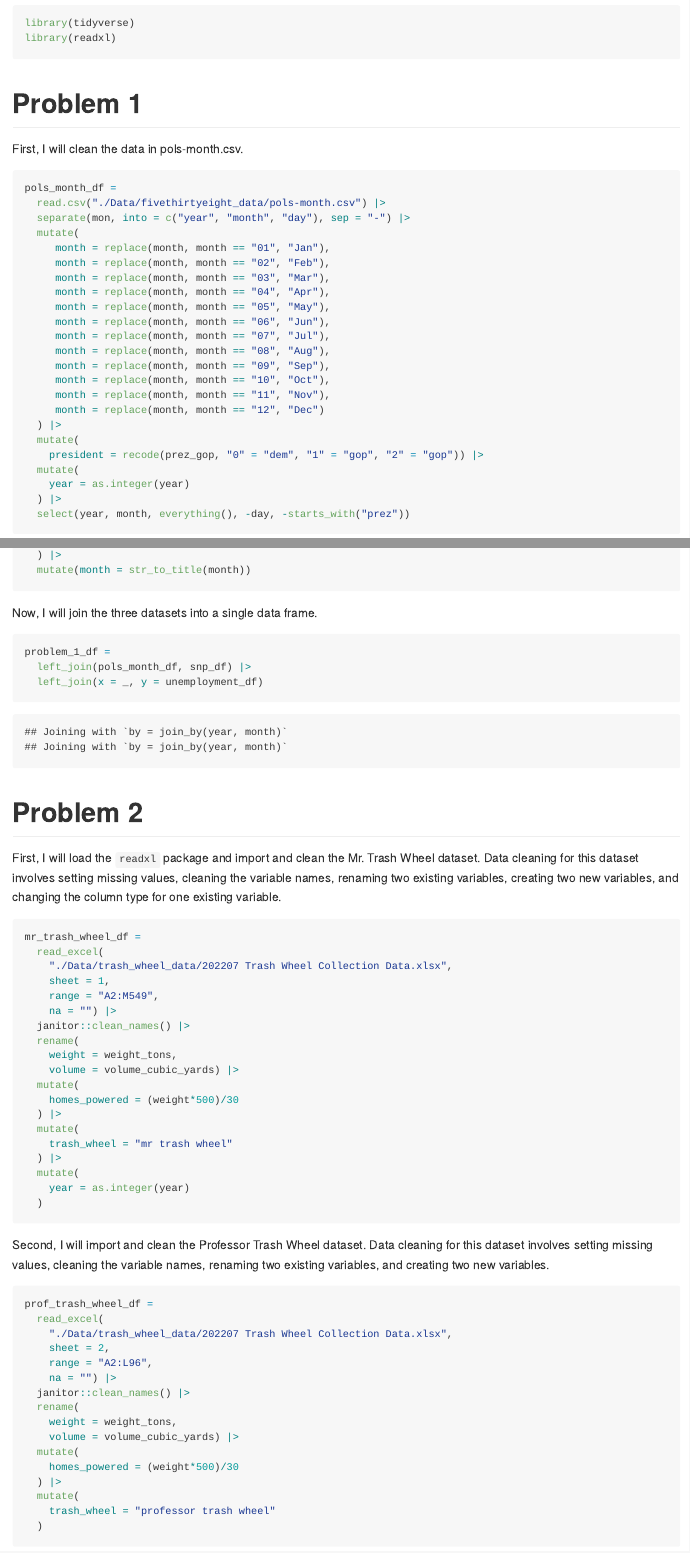
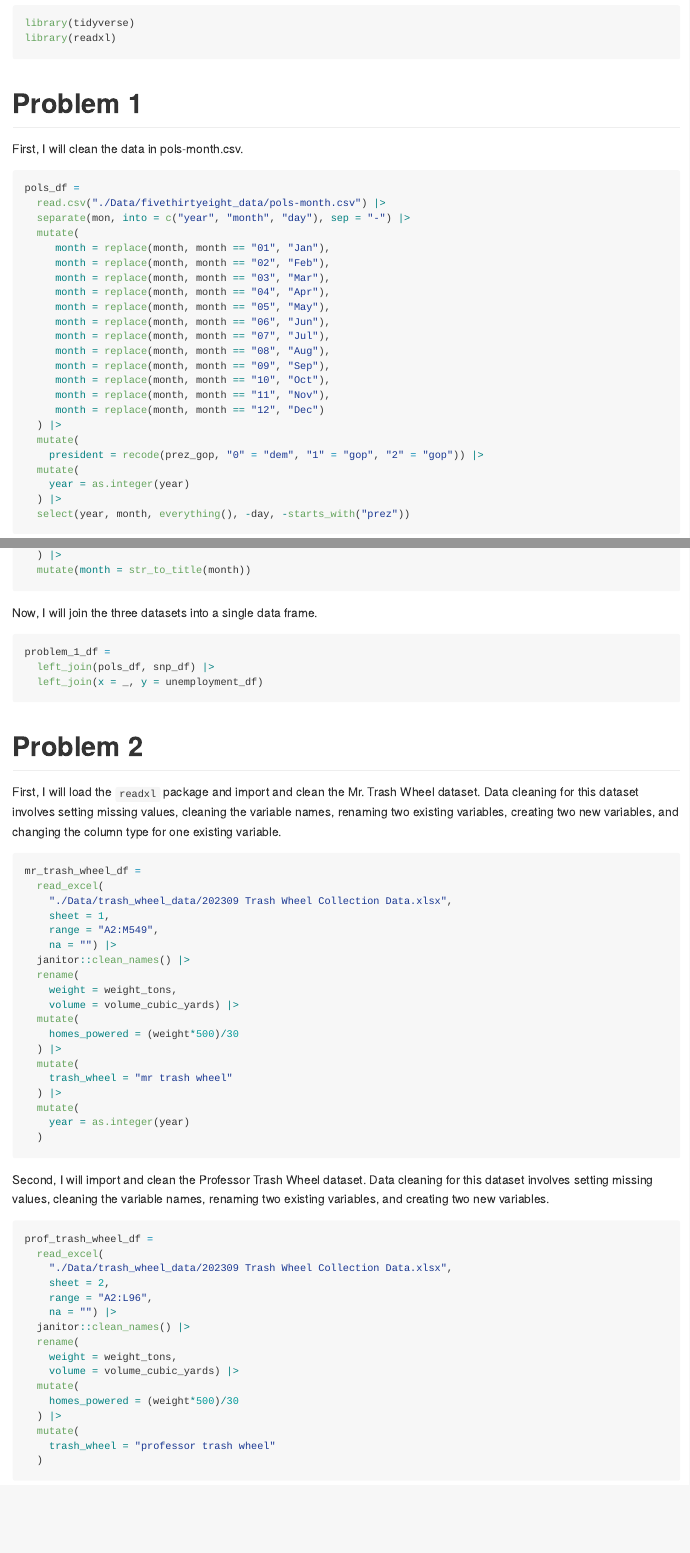
Before and after one commit to smoothiesarah/p8105_hw2_smy2122, an R Markdown document (p8105_hw2_smy2122.Rmd): the page in a window 1100 px wide, from 180 px down, and a second part further down, joined at a grey line. The pictures show the output file p8105_hw2_smy2122.md that the author committed with the source, drawn offline in the style of GitHub.

Commit message:
updated trash wheel datasets & more

````diff
--- a/alzheimers_dataset.csv
+++ b/alzheimers_dataset.csv
@@ -1,4 +1,4 @@
-id,baseline,time_2,time_4,time_6,time_8,current_age,sex,education,apoe4,age_at_onset
+id,baseline,time_2,time_4,time_6,time_8,baseline_age,sex,education,apoe4,age_at_onset
 1,0.1105487,NA,0.109325197,0.104756131,0.107257697,63.1,male,16,carrier,NA
 2,0.107481183,0.109157373,0.109457839,0.105729713,0.10661845,65.6,male,20,carrier,NA
 3,0.106087034,0.108744509,0.106065035,NA,0.106152357,NA,NA,NA,NA,NA
--- a/p8105_hw2_smy2122.Rmd
+++ b/p8105_hw2_smy2122.Rmd
@@ -20,8 +20,8 @@ library(readxl)
 
 First, I will clean the data in pols-month.csv.
 
-```{r pols_month_df}
-pols_month_df =
+```{r pols_df}
+pols_df =
   read.csv("./Data/fivethirtyeight_data/pols-month.csv") |>
   separate(mon, into = c("year", "month", "day"), sep = "-") |>
   mutate(
@@ -88,9 +88,9 @@ unemployment_df =
 
 Now, I will join the three datasets into a single data frame.
 
-```{r merge problem 1}
+```{r merge problem 1, message = FALSE}
 problem_1_df =
-  left_join(pols_month_df, snp_df) |>
+  left_join(pols_df, snp_df) |>
   left_join(x = _, y = unemployment_df)
 ```
 
@@ -101,7 +101,7 @@ First, I will load the `readxl` package and import and clean the Mr. Trash Wheel
 ```{r mr_trash_wheel_df}
 mr_trash_wheel_df =
   read_excel(
-    "./Data/trash_wheel_data/202207 Trash Wheel Collection Data.xlsx",
+    "./Data/trash_wheel_data/202309 Trash Wheel Collection Data.xlsx",
     sheet = 1,
     range = "A2:M549",
     na = "") |>
@@ -125,7 +125,7 @@ Second, I will import and clean the Professor Trash Wheel dataset. Data cleaning
 ```{r prof_trash_wheel_df}
 prof_trash_wheel_df =
   read_excel(
-    "./Data/trash_wheel_data/202207 Trash Wheel Collection Data.xlsx",
+    "./Data/trash_wheel_data/202309 Trash Wheel Collection Data.xlsx",
     sheet = 2,
     range = "A2:L96",
     na = "") |>
````
Also changed, not shown: Data/trash_wheel_data/202309 Trash Wheel Collection Data.xlsx (added), p8105_hw2_smy2122.md, p8105_hw2_smy2122.Rmd (10 more changed lines), 3 other files.
